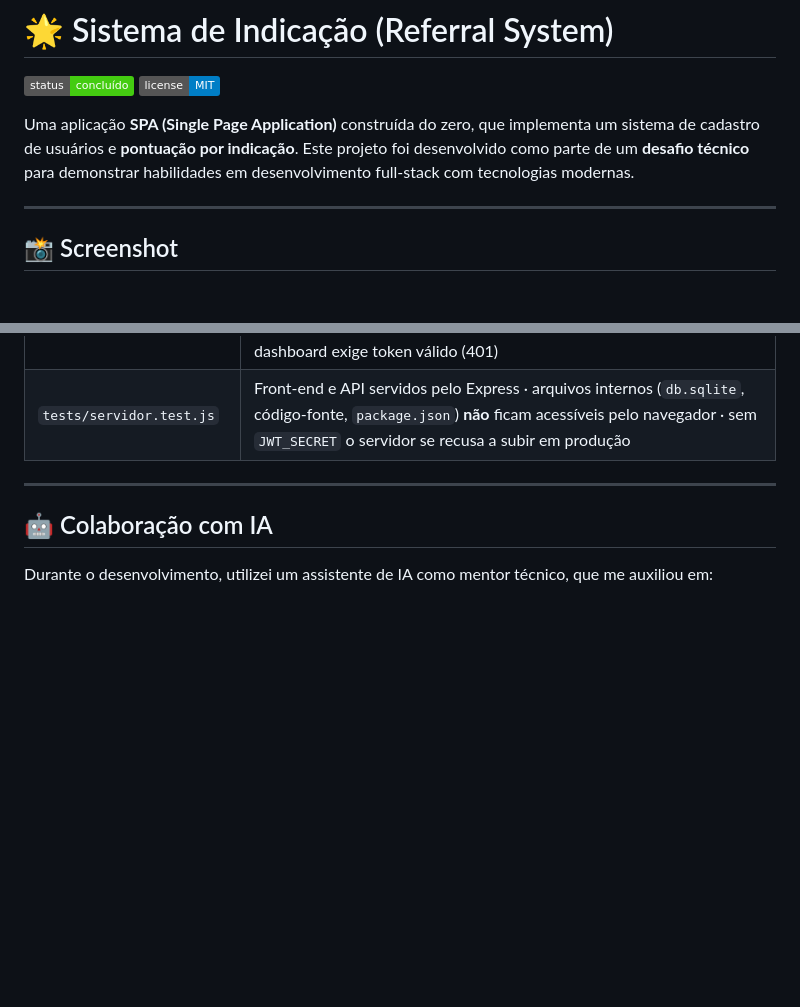
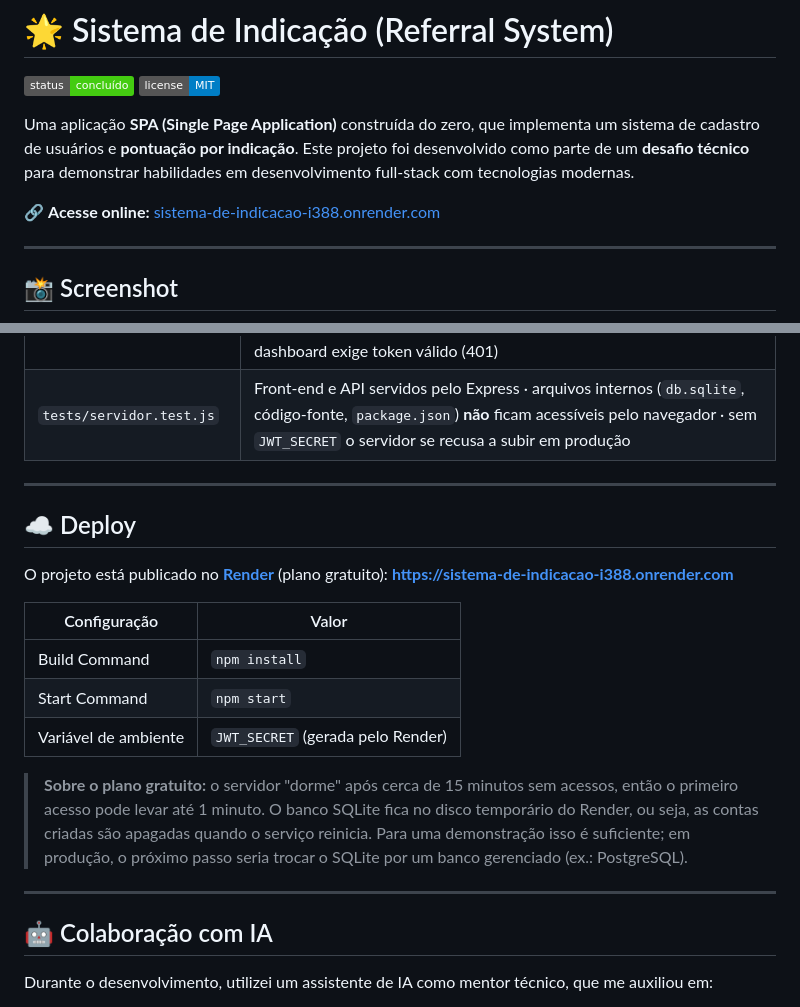
Before and after one commit to Dimitri7/sistema-de-indicacao, a Markdown page: README.md, 2 parts joined by grey strips. Drawn GitHub-style; badges without logos; blank space fills up the shorter version.

Commit message:
README: link do deploy no Render e seção de deploy
Co-Authored-By: Claude Opus 5.5 <noreply@anthropic.com>

```diff
--- a/README.md
+++ b/README.md
@@ -4,6 +4,8 @@
 ![License: MIT](https://img.shields.io/badge/license-MIT-blue.svg)
 
 Uma aplicação **SPA (Single Page Application)** construída do zero, que implementa um sistema de cadastro de usuários e **pontuação por indicação**. Este projeto foi desenvolvido como parte de um **desafio técnico** para demonstrar habilidades em desenvolvimento full-stack com tecnologias modernas.
+
+🔗 **Acesse online:** [sistema-de-indicacao-i388.onrender.com](https://sistema-de-indicacao-i388.onrender.com)
 
 ---
 
@@ -107,6 +109,20 @@ npm test
 
 ---
 
+## ☁️ Deploy
+
+O projeto está publicado no **[Render](https://render.com)** (plano gratuito): **https://sistema-de-indicacao-i388.onrender.com**
+
+| Configuração | Valor |
+|---|---|
+| Build Command | `npm install` |
+| Start Command | `npm start` |
+| Variável de ambiente | `JWT_SECRET` (gerada pelo Render) |
+
+> **Sobre o plano gratuito:** o servidor "dorme" após cerca de 15 minutos sem acessos, então o primeiro acesso pode levar até 1 minuto. O banco SQLite fica no disco temporário do Render, ou seja, as contas criadas são apagadas quando o serviço reinicia. Para uma demonstração isso é suficiente; em produção, o próximo passo seria trocar o SQLite por um banco gerenciado (ex.: PostgreSQL).
+
+---
+
 ## 🤖 Colaboração com IA
 
 Durante o desenvolvimento, utilizei um assistente de IA como mentor técnico, que me auxiliou em:
```
